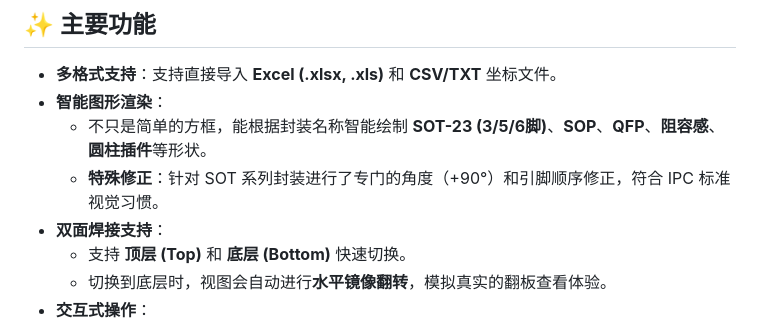
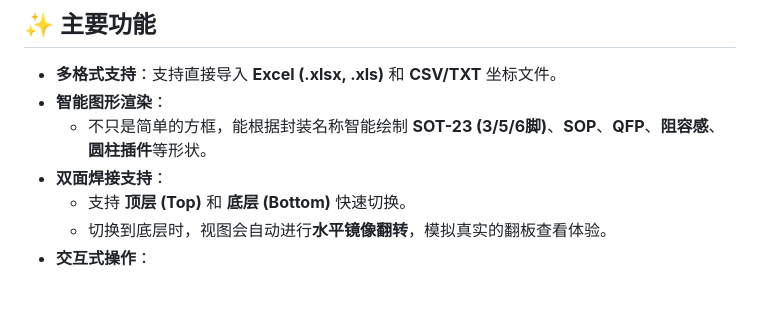
Before and after one commit to ji333abc/pcb-tool, a Markdown page: README.md, the part around the change. GitHub-like rendering; blank space fills up the shorter version.

```diff
--- a/README.md
+++ b/README.md
@@ -8,7 +8,6 @@
 *   **多格式支持**：支持直接导入 **Excel (.xlsx, .xls)** 和 **CSV/TXT** 坐标文件。
 *   **智能图形渲染**：
     *   不只是简单的方框，能根据封装名称智能绘制 **SOT-23 (3/5/6脚)**、**SOP**、**QFP**、**阻容感**、**圆柱插件**等形状。
-    *   **特殊修正**：针对 SOT 系列封装进行了专门的角度（+90°）和引脚顺序修正，符合 IPC 标准视觉习惯。
 *   **双面焊接支持**：
     *   支持 **顶层 (Top)** 和 **底层 (Bottom)** 快速切换。
     *   切换到底层时，视图会自动进行**水平镜像翻转**，模拟真实的翻板查看体验。
```
